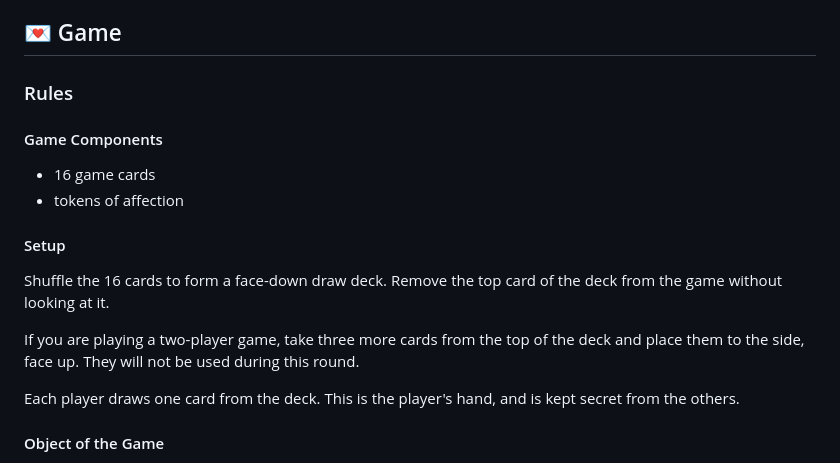
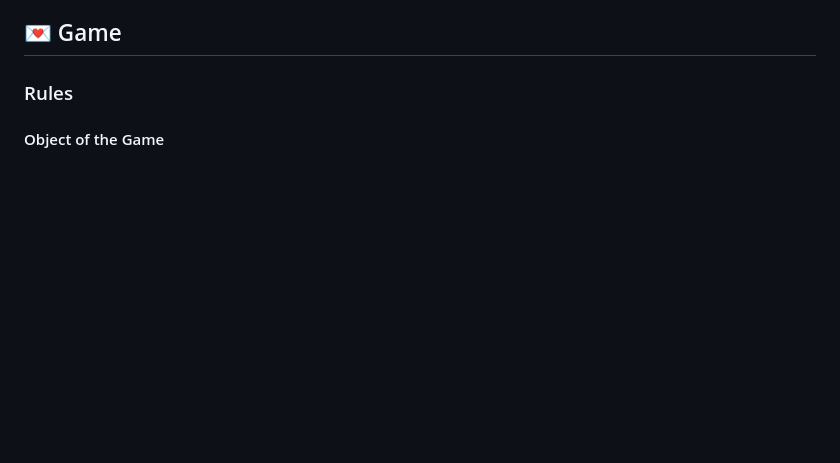
Before and after one commit to Annalisa11/love-letters, a Markdown page: README.md, the part around the change. Rendered like a GitHub page; blank space fills up the shorter version.

```diff
--- a/README.md
+++ b/README.md
@@ -16,18 +16,6 @@ A project developed during the course SEP (Softwareentwicklungspraktikum) at the
 
 ## 💌 Game
 ### Rules
-#### Game Components
-
-- 16 game cards
-- tokens of affection
-
-#### Setup
-
-Shuffle the 16 cards to form a face-down draw deck. Remove the top card of the deck from the game without looking at it.
-
-If you are playing a two-player game, take three more cards from the top of the deck and place them to the side, face up. They will not be used during this round.
-
-Each player draws one card from the deck. This is the player's hand, and is kept secret from the others.
 
 #### Object of the Game
 
```
